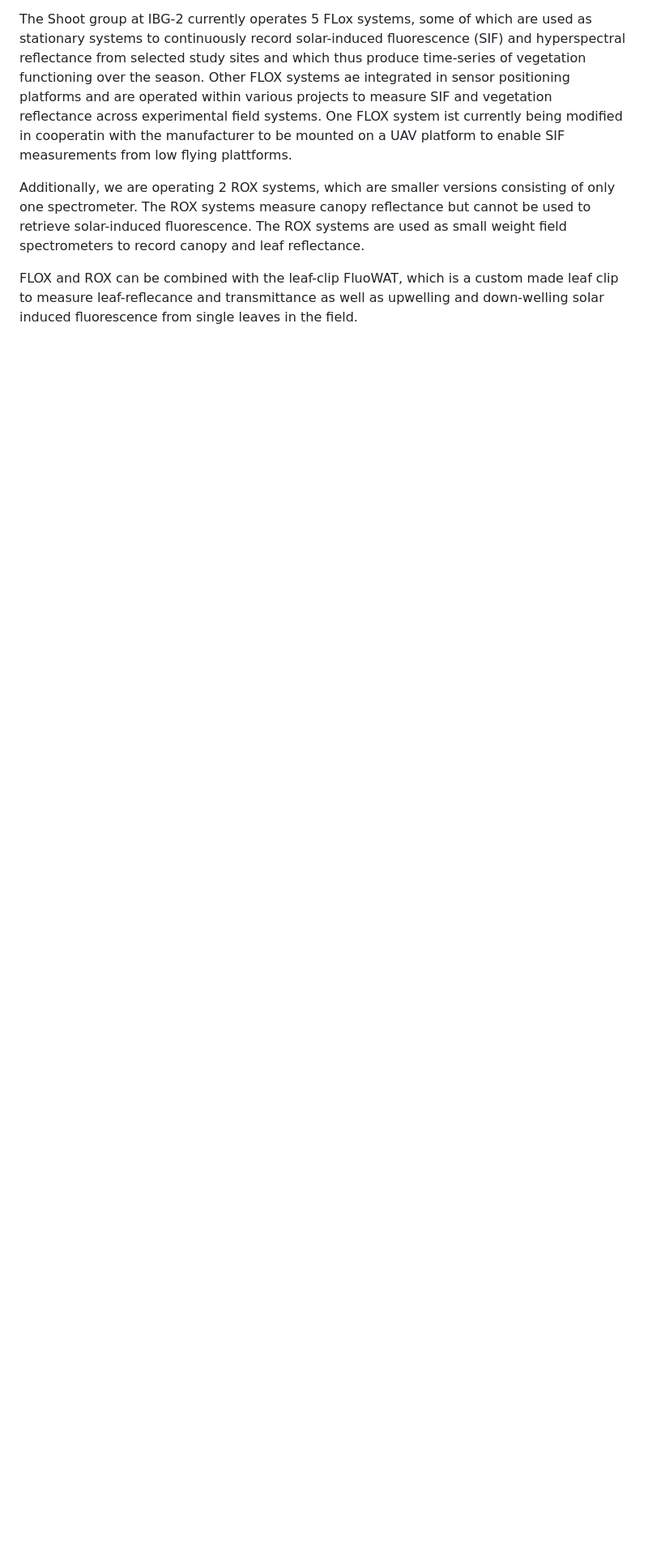
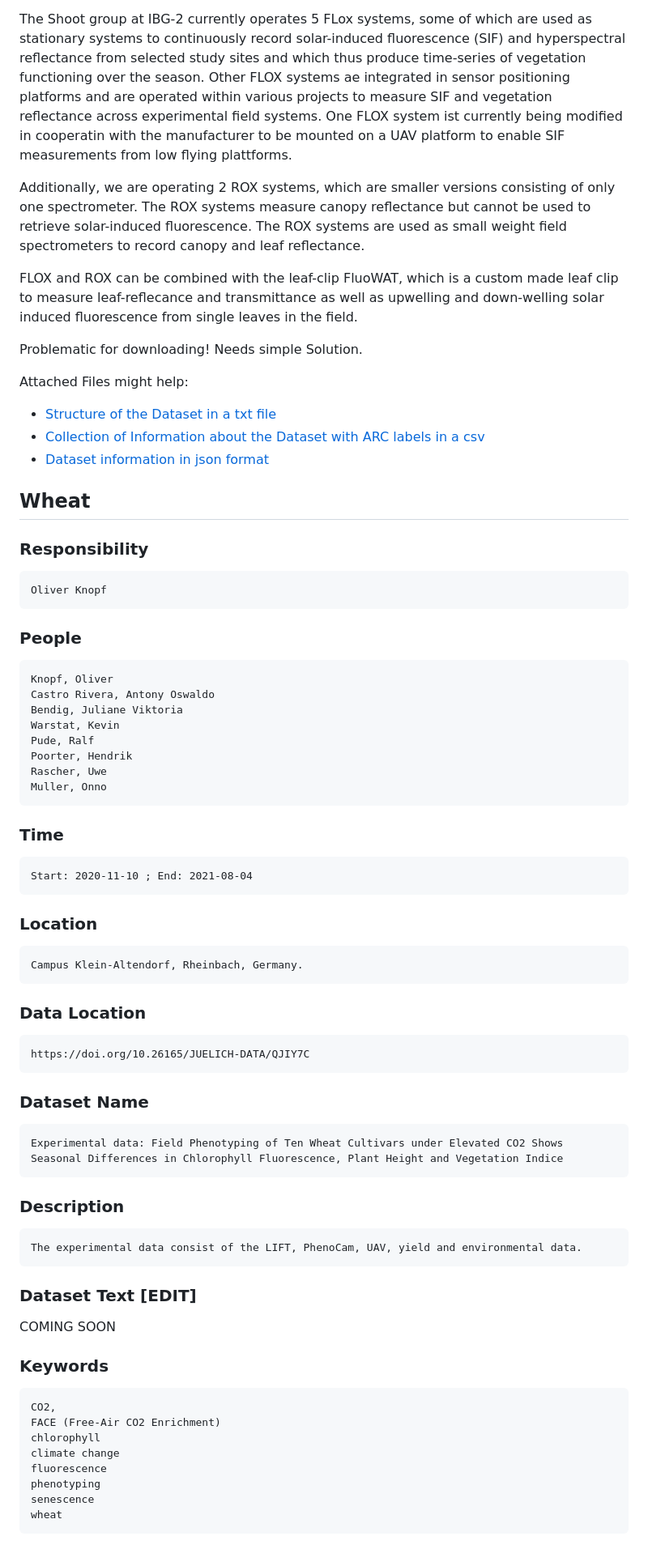
Before and after one commit to gryvity/MIAFPE, a Markdown page: benchmark/overview.md, the part around the change printed below. Shown: that part at 81% size. GitHub-like rendering; blank space fills up the shorter version.

Commit message:
benchmark overview

```diff
--- a/benchmark/overview.md
+++ b/benchmark/overview.md
@@ -216,3 +213,74 @@ The Shoot group at IBG-2 currently operates 5 FLox systems, some of which are us
 Additionally, we are operating 2 ROX systems, which are smaller versions consisting of only one spectrometer. The ROX systems measure canopy reflectance but cannot be used to retrieve solar-induced fluorescence. The ROX systems are used as small weight field spectrometers to record canopy and leaf reflectance.
 
 FLOX and ROX can be combined with the leaf-clip FluoWAT, which is a custom made leaf clip to measure leaf-reflecance and transmittance as well as upwelling and down-welling solar induced fluorescence from single leaves in the field.
+
+
+Problematic for downloading! Needs simple Solution.
+
+Attached Files might help:
+
+- [Structure of the Dataset in a txt file](metadata\HyPlant\allpath.txt)
+- [Collection of Information about the Dataset with ARC labels in a csv](metadata\HyPlant\data_csv.csv)
+- [Dataset information in json format](metadata\HyPlant\datafiles.json)
+
+## Wheat
+
+### Responsibility
+
+    Oliver Knopf
+
+### People
+
+    Knopf, Oliver
+    Castro Rivera, Antony Oswaldo
+    Bendig, Juliane Viktoria
+    Warstat, Kevin
+    Pude, Ralf
+    Poorter, Hendrik
+    Rascher, Uwe
+    Muller, Onno
+
+
+### Time
+
+    Start: 2020-11-10 ; End: 2021-08-04
+
+### Location
+
+    Campus Klein-Altendorf, Rheinbach, Germany.
+
+
+
+### Data Location
+
+    https://doi.org/10.26165/JUELICH-DATA/QJIY7C
+
+
+
+### Dataset Name
+
+    Experimental data: Field Phenotyping of Ten Wheat Cultivars under Elevated CO2 Shows Seasonal Differences in Chlorophyll Fluorescence, Plant Height and Vegetation Indice
+
+
+### Description
+
+    The experimental data consist of the LIFT, PhenoCam, UAV, yield and environmental data.
+
+
+### Dataset Text [EDIT]
+
+COMING SOON
+
+
+### Keywords
+
+    CO2,
+    FACE (Free-Air CO2 Enrichment)
+    chlorophyll
+    climate change
+    fluorescence
+    phenotyping
+    senescence
+    wheat
+
+
```
Also changed, not shown: other parts of benchmark/overview.md (+217 -10 lines).
